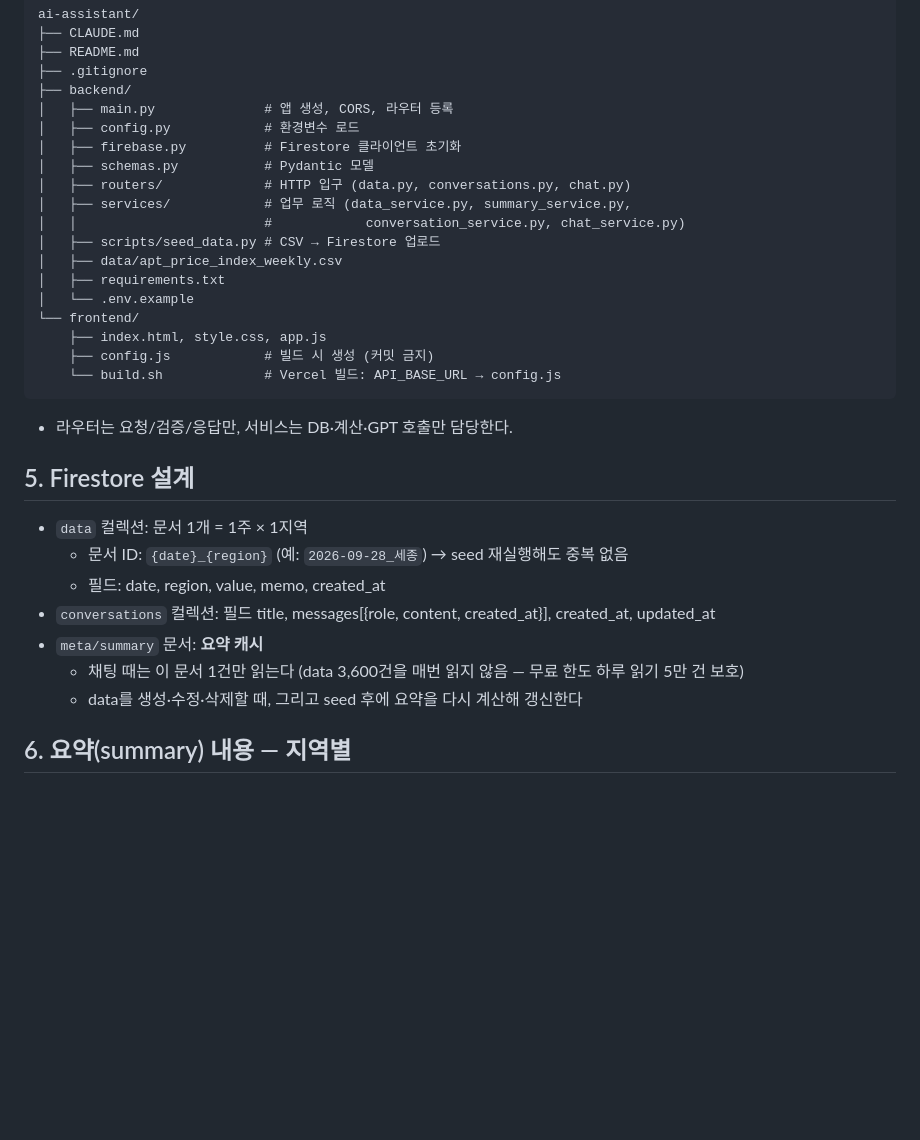
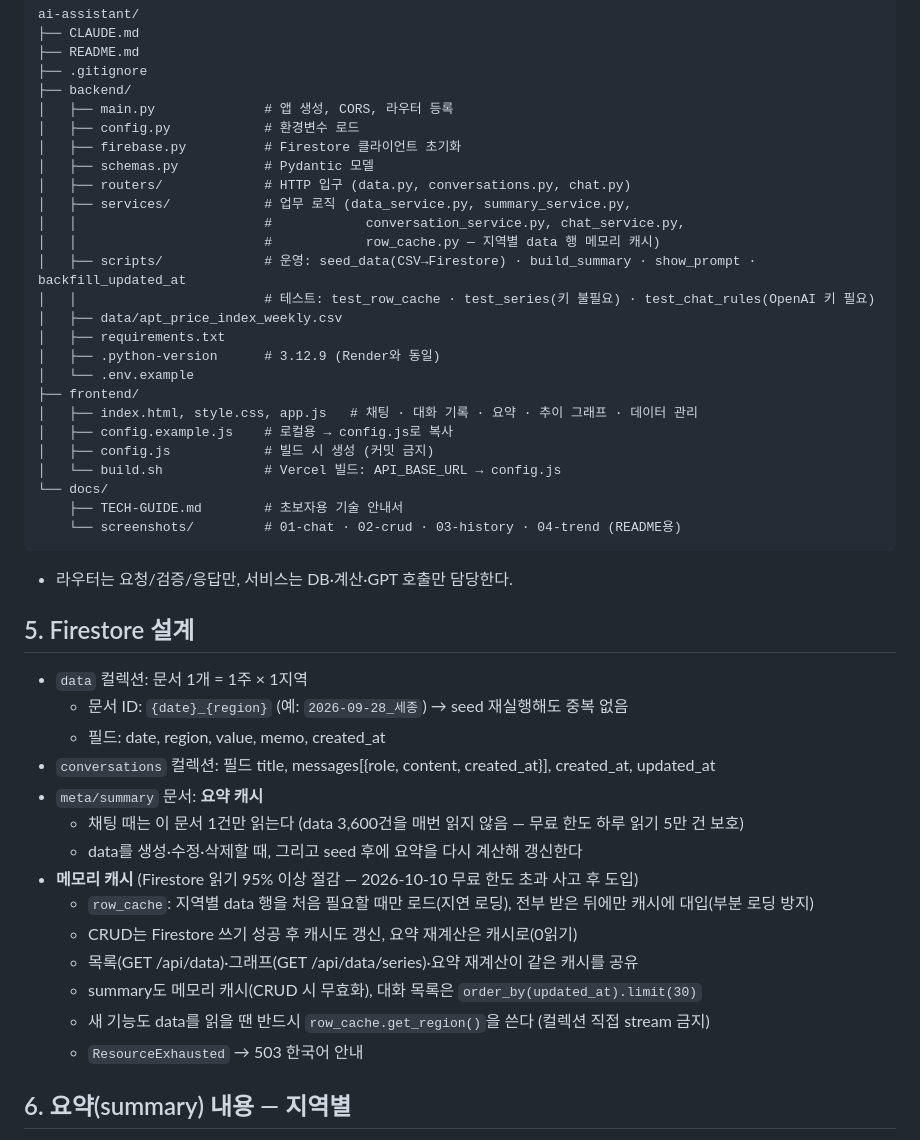
Before and after one commit to chalee-victory/ai-assistant, a Markdown page: CLAUDE.md, the part around one of its changes. GitHub-like rendering; blank space fills up the shorter version.

````diff
--- a/CLAUDE.md
+++ b/CLAUDE.md
@@ -42,15 +43,22 @@ ai-assistant/
 │   ├── schemas.py           # Pydantic 모델
 │   ├── routers/             # HTTP 입구 (data.py, conversations.py, chat.py)
 │   ├── services/            # 업무 로직 (data_service.py, summary_service.py,
-│   │                        #            conversation_service.py, chat_service.py)
-│   ├── scripts/seed_data.py # CSV → Firestore 업로드
+│   │                        #            conversation_service.py, chat_service.py,
+│   │                        #            row_cache.py — 지역별 data 행 메모리 캐시)
+│   ├── scripts/             # 운영: seed_data(CSV→Firestore) · build_summary · show_prompt · backfill_updated_at
+│   │                        # 테스트: test_row_cache · test_series(키 불필요) · test_chat_rules(OpenAI 키 필요)
 │   ├── data/apt_price_index_weekly.csv
 │   ├── requirements.txt
+│   ├── .python-version      # 3.12.9 (Render와 동일)
 │   └── .env.example
-└── frontend/
-    ├── index.html, style.css, app.js
-    ├── config.js            # 빌드 시 생성 (커밋 금지)
-    └── build.sh             # Vercel 빌드: API_BASE_URL → config.js
+├── frontend/
+│   ├── index.html, style.css, app.js   # 채팅 · 대화 기록 · 요약 · 추이 그래프 · 데이터 관리
+│   ├── config.example.js    # 로컬용 → config.js로 복사
+│   ├── config.js            # 빌드 시 생성 (커밋 금지)
+│   └── build.sh             # Vercel 빌드: API_BASE_URL → config.js
+└── docs/
+    ├── TECH-GUIDE.md        # 초보자용 기술 안내서
+    └── screenshots/         # 01-chat · 02-crud · 03-history · 04-trend (README용)
 ```
 - 라우터는 요청/검증/응답만, 서비스는 DB·계산·GPT 호출만 담당한다.
 
@@ -62,6 +70,13 @@ ai-assistant/
 - `meta/summary` 문서: **요약 캐시**
   - 채팅 때는 이 문서 1건만 읽는다 (data 3,600건을 매번 읽지 않음 — 무료 한도 하루 읽기 5만 건 보호)
   - data를 생성·수정·삭제할 때, 그리고 seed 후에 요약을 다시 계산해 갱신한다
+- **메모리 캐시** (Firestore 읽기 95% 이상 절감 — 2026-10-10 무료 한도 초과 사고 후 도입)
+  - `row_cache`: 지역별 data 행을 처음 필요할 때만 로드(지연 로딩), 전부 받은 뒤에만 캐시에 대입(부분 로딩 방지)
+  - CRUD는 Firestore 쓰기 성공 후 캐시도 갱신, 요약 재계산은 캐시로(0읽기)
+  - 목록(GET /api/data)·그래프(GET /api/data/series)·요약 재계산이 같은 캐시를 공유
+  - summary도 메모리 캐시(CRUD 시 무효화), 대화 목록은 `order_by(updated_at).limit(30)`
+  - 새 기능도 data를 읽을 땐 반드시 `row_cache.get_region()`을 쓴다 (컬렉션 직접 stream 금지)
+  - `ResourceExhausted` → 503 한국어 안내
 
 ## 6. 요약(summary) 내용 — 지역별
 - period(시작~끝), count
````
Also changed, not shown: other parts of CLAUDE.md (+32 -23 lines).
